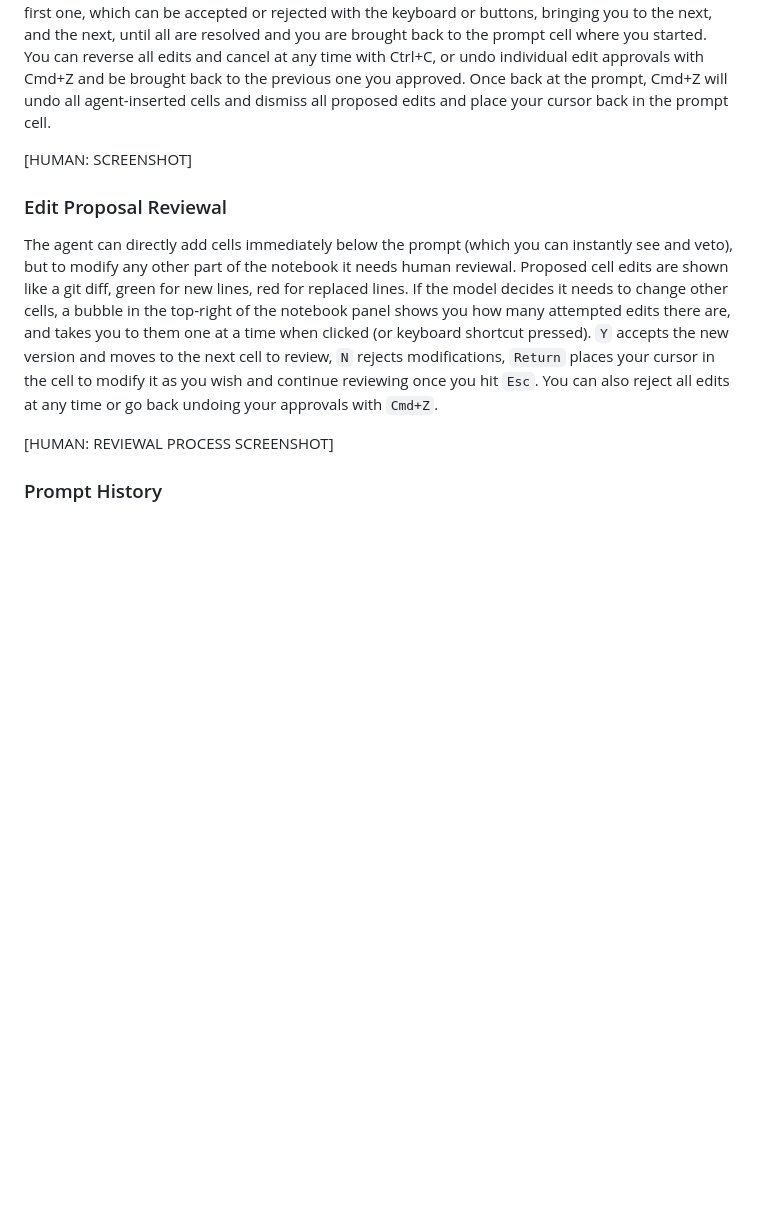
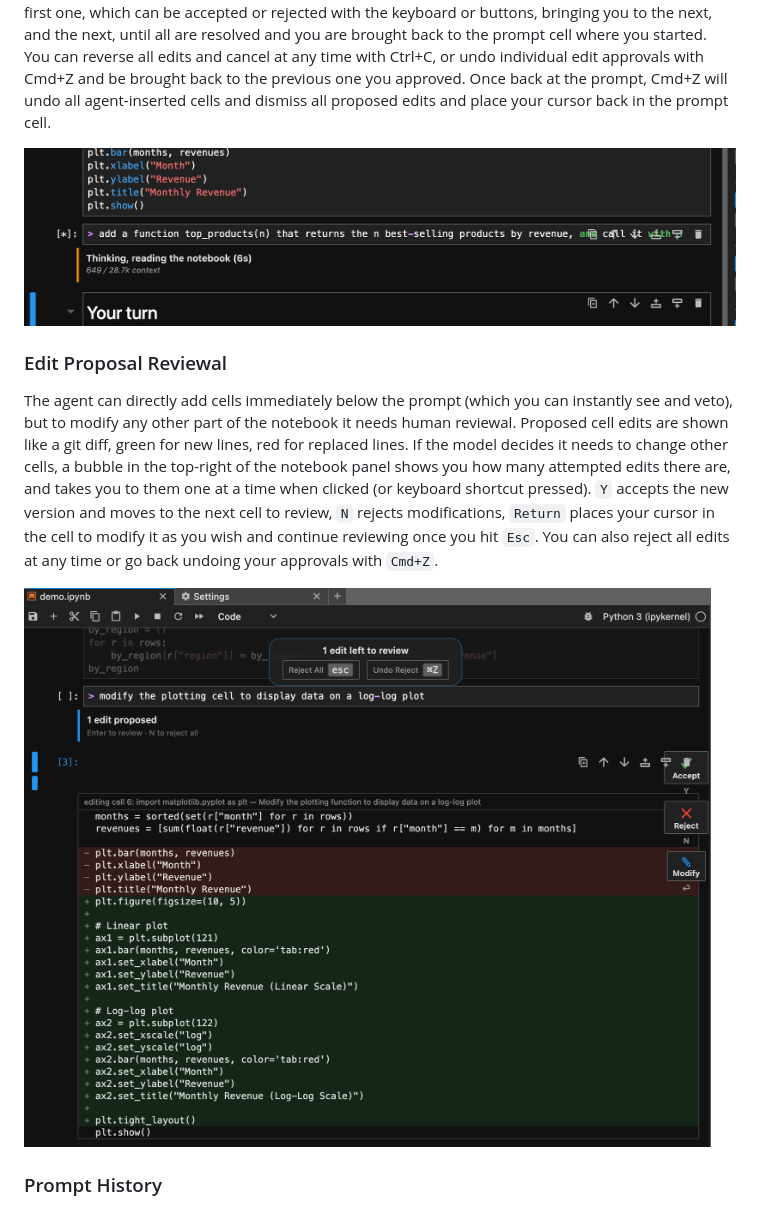
Before and after one commit to robertstrauss/jupyter-vybe, a Markdown page: README.md, the part around one of its changes. Drawn GitHub-style; pictures changed too: screenshots/cell-edit-proposal.png (added), screenshots/generating.png (added); blank space fills up the shorter version.

```diff
--- a/README.md
+++ b/README.md
@@ -108,13 +108,13 @@ has prompt cells ready to run.
 
 Once installed and enabled, the extension is triggered by adding a code cell and entering '>' followed by a natural language prompt for cells to generate below this prompt cell or edits to propose throughout the notebook. The prompt is evaluated through the agent by running this code cell ('>' MUST be the first charachter in the cell input to be used as a prompt cell. Any natural language (or even example code/psuedo code/markdown text can follow within the cell input and wil be fed to the agent). Once evaluated with Shift+Enter or Cmd+Enter, the prompt will be fed to the agent, which will insert cells below the prompt cell only, or propose edits to other cells. If proposals are made, a status indicator in the top-right shows how many and clicking it or pressing the shortcut will take you to the first one, which can be accepted or rejected with the keyboard or buttons, bringing you to the next, and the next, until all are resolved and you are brought back to the prompt cell where you started. You can reverse all edits and cancel at any time with Ctrl+C, or undo individual edit approvals with Cmd+Z and be brought back to the previous one you approved. Once back at the prompt, Cmd+Z will undo all agent-inserted cells and dismiss all proposed edits and place your cursor back in the prompt cell.
 
-[HUMAN: SCREENSHOT]
+![A prompt cell running: the agent reading the notebook, with elapsed time and context used](screenshots/generating.png)
 
 ### Edit Proposal Reviewal
 
 The agent can directly add cells immediately below the prompt (which you can instantly see and veto), but to modify any other part of the notebook it needs human reviewal. Proposed cell edits are shown like a git diff, green for new lines, red for replaced lines. If the model decides it needs to change other cells, a bubble in the top-right of the notebook panel shows you how many attempted edits there are, and takes you to them one at a time when clicked (or keyboard shortcut pressed). `Y` accepts the new version and moves to the next cell to review, `N` rejects modifications, `Return` places your cursor in the cell to modify it as you wish and continue reviewing once you hit `Esc`. You can also reject all edits at any time or go back undoing your approvals with `Cmd+Z`.
 
-[HUMAN: REVIEWAL PROCESS SCREENSHOT]
+![A proposed edit shown as a diff, with Accept (Y), Reject (N) and Modify (Return) beside it](screenshots/cell-edit-proposal.png)
 
 ### Prompt History
 
```
Also changed, not shown: other parts of README.md (+2 -2 lines), CHANGELOG.md (+16 -0 lines), screenshots/prompt-history.png (added), screenshots/settings-agents.png (added), 14 other files.
